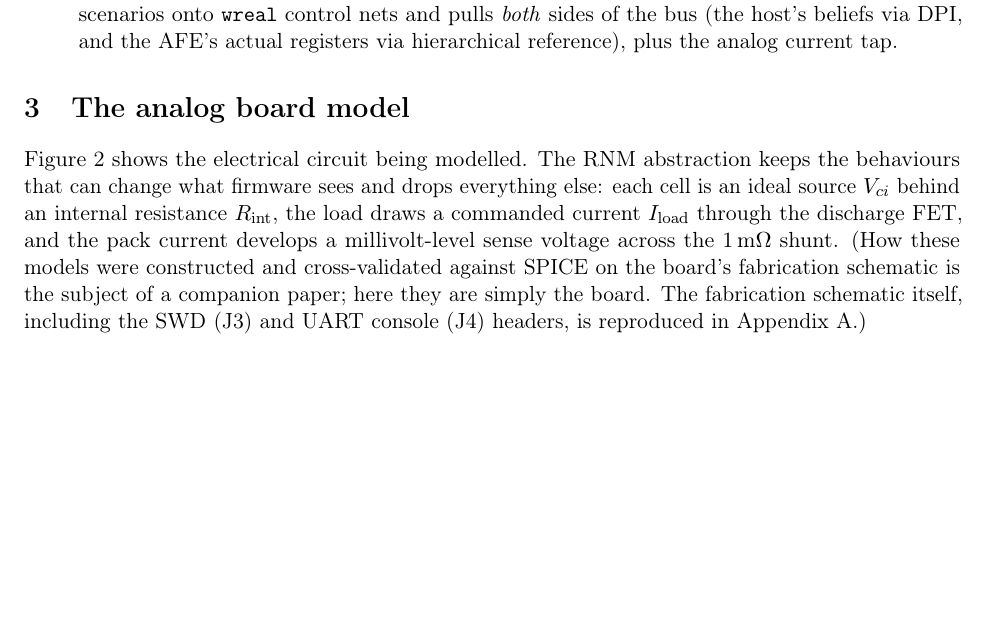
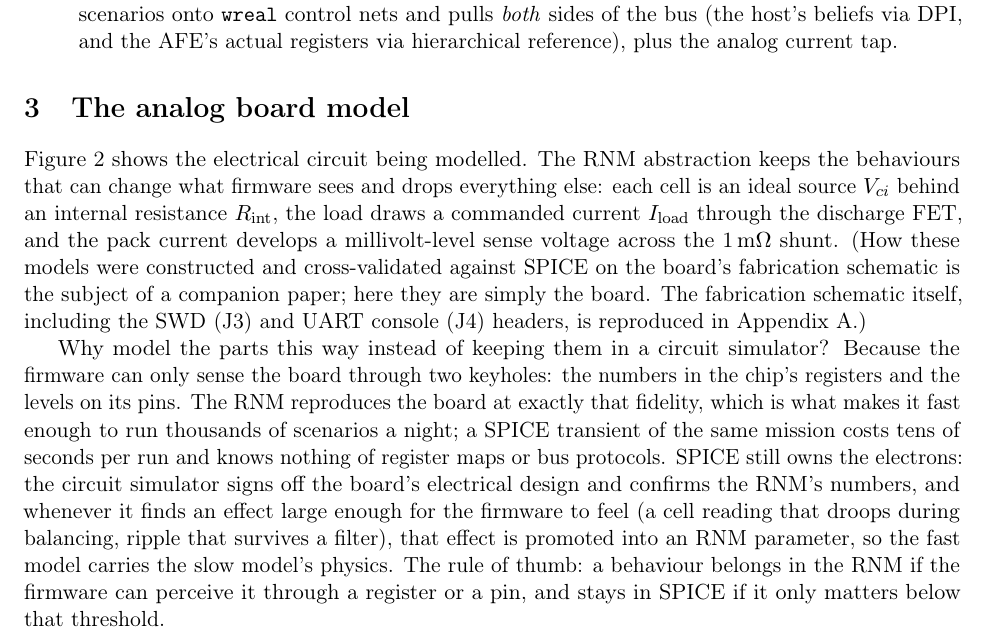
Before and after one commit to vrajeshprakhya/bq76952-virtual-bms-demo, a LaTeX paper (whitepaper/whitepaper.tex): part of page 3 of 15, cut so that both start at the same text, the shorter picture padded with empty space. Compiled offline with pdfLaTeX.

Commit message:
Whitepaper: plain-language paragraph on RNM vs SPICE placement
Section 3 now answers "why not just SPICE" in simple terms: the
firmware senses the board only through two keyholes (register
numbers and pin levels), the RNM models at exactly that fidelity
which buys regression speed, SPICE still owns the electrons
(electrical sign-off and confirming the RNM's numbers), and any
SPICE-found effect big enough for the firmware to feel is promoted
into an RNM parameter so the fast model carries the slow model's
physics.  Ends with the placement rule of thumb.

Co-Authored-By: Claude Fable 5 <noreply@anthropic.com>

```diff
--- a/whitepaper/whitepaper.tex
+++ b/whitepaper/whitepaper.tex
@@ -224,6 +224,23 @@ cross-validated against SPICE on the board's fabrication schematic is
 the subject of a companion paper; here they are simply the board.
 The fabrication schematic itself, including the SWD (J3) and UART
 console (J4) headers, is reproduced in Appendix~\ref{app:sch}.)
+
+Why model the parts this way instead of keeping them in a circuit
+simulator?  Because the firmware can only sense the board through
+two keyholes: the numbers in the chip's registers and the levels on
+its pins.  The RNM reproduces the board at exactly that fidelity,
+which is what makes it fast enough to run thousands of scenarios a
+night; a SPICE transient of the same mission costs tens of seconds
+per run and knows nothing of register maps or bus protocols.  SPICE
+still owns the electrons: the circuit simulator signs off the
+board's electrical design and confirms the RNM's numbers, and
+whenever it finds an effect large enough for the firmware to feel
+(a cell reading that droops during balancing, ripple that survives
+a filter), that effect is promoted into an RNM parameter, so the
+fast model carries the slow model's physics.  The rule of thumb: a
+behaviour belongs in the RNM if the firmware can perceive it
+through a register or a pin, and stays in SPICE if it only matters
+below that threshold.
 
 \begin{figure}[htbp]
 \centering
```
Also changed, not shown: whitepaper/whitepaper.pdf.
